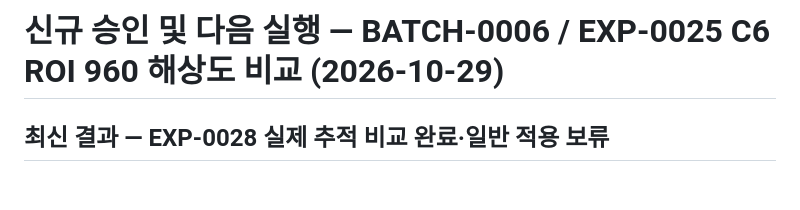
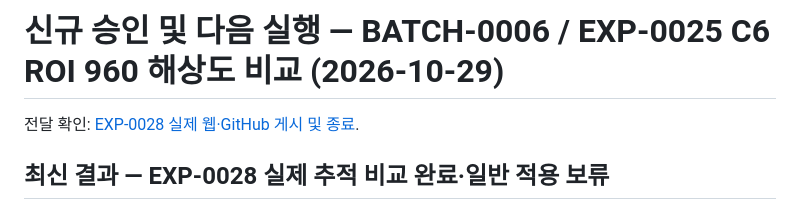
Before and after one commit to yrumupusm/sceneguard-ai, a Markdown page: docs/HANDOFF.md, the part around the change. GitHub-like rendering; blank space fills up the shorter version.

```diff
--- a/docs/HANDOFF.md
+++ b/docs/HANDOFF.md
@@ -1,4 +1,6 @@
 # 신규 승인 및 다음 실행 — BATCH-0006 / EXP-0025 C6 ROI 960 해상도 비교 (2026-10-29)
+
+전달 확인: [EXP-0028 실제 웹·GitHub 게시 및 종료](experiments/EXP-0028-delivery.md).
 
 ## 최신 결과 — EXP-0028 실제 추적 비교 완료·일반 적용 보류
 
```
Also changed, not shown: docs/CODEX_NEXT_TASK.md (+2 -0 lines), docs/experiments/EXP-0028-delivery.md (added, +37 -0 lines).
